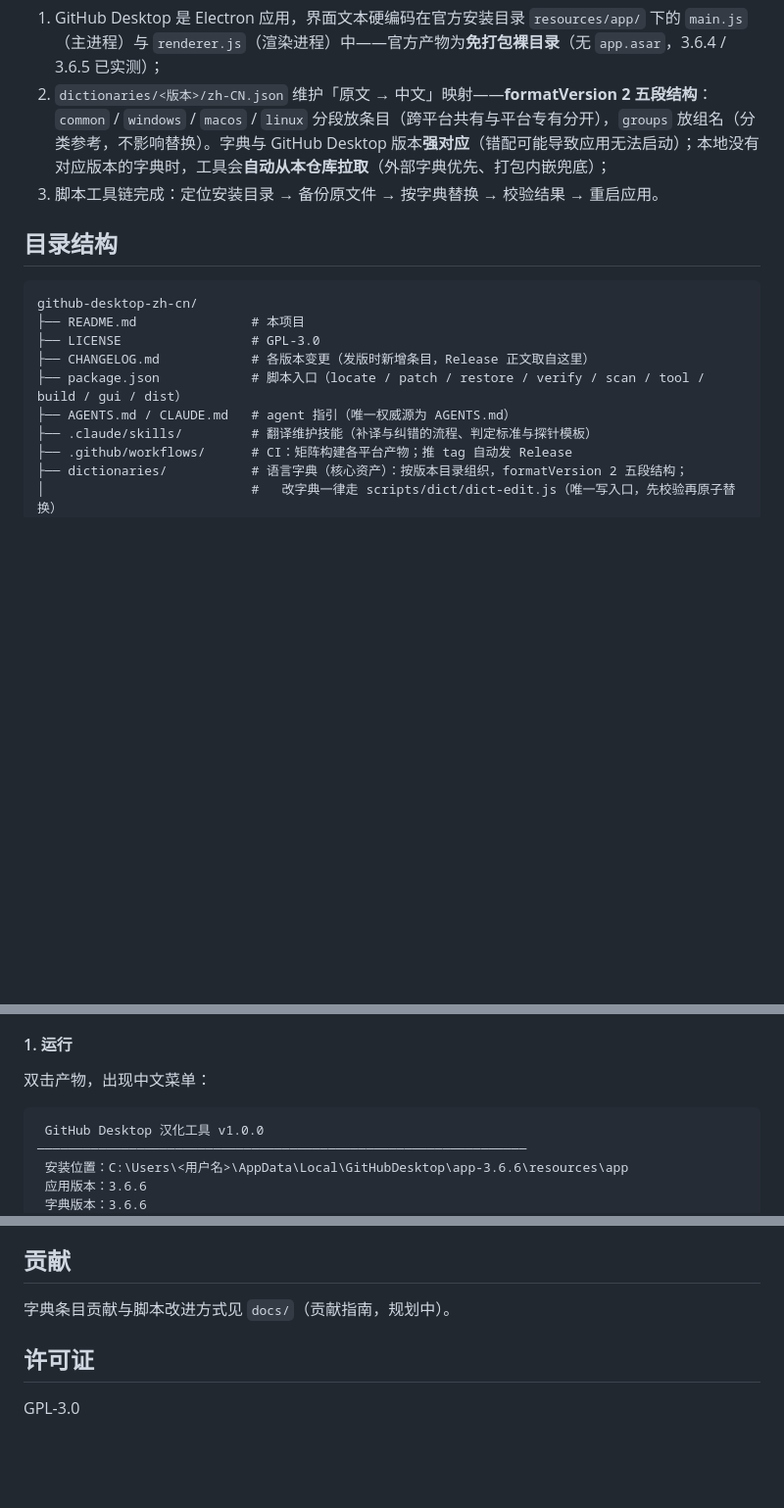
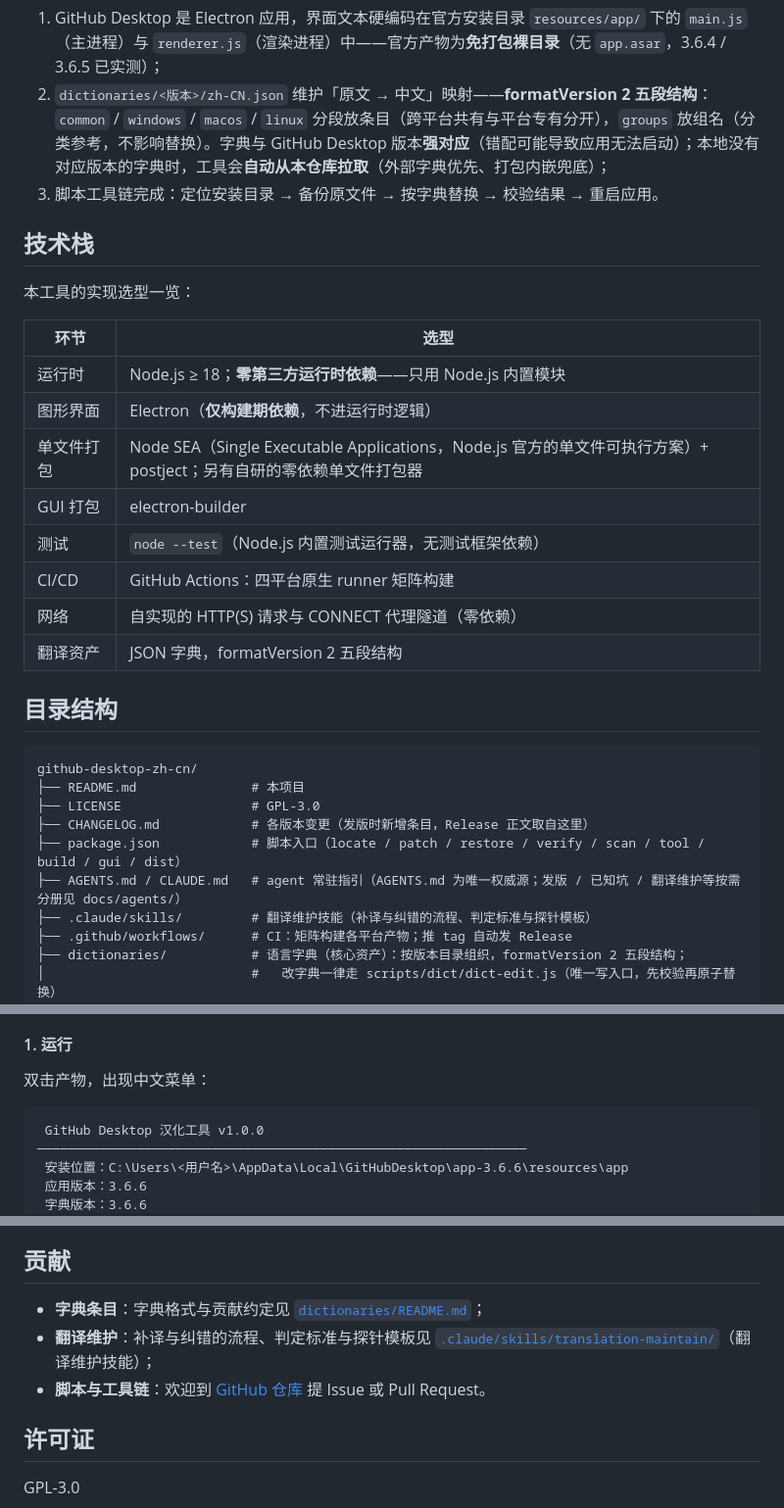
Before and after one commit to lldwb/github-desktop-zh-cn, a Markdown page: README.md, 3 parts joined by grey strips. Shown at 98% size. Drawn GitHub-style; blank space fills up the shorter version.

Commit message:
docs(readme): 补充技术栈说明并优化目录与贡献指引
- 新增「技术栈」一节：运行时 / 图形界面 / 单文件打包 / GUI 打包 / 测试 / CI /
  网络 / 翻译资产逐项列选型，点明「零第三方运行时依赖」与「Electron 仅构建期依赖」
- 目录树补 docs/agents/ 一行；AGENTS.md 一行补「常驻指引 + 按需分册」说明
- 「贡献」节由占位行（「贡献指南，规划中」）改为三条实指：字典格式与贡献约定 /
  翻译维护技能 / GitHub 仓库 Issue 与 PR
- 「自己构建单文件产物」一段由「方式二」末移到「方式三」末（逐字未改，就近归属）
- 3 处代码块补语言标注

验收：对外信息量不删减；`## 使用方式` 标题逐字保留（docs/打包与分发.md 的锚点依赖）。

````diff
--- a/README.md
+++ b/README.md
@@ -16,15 +16,30 @@ GitHub Desktop（Electron 应用）官方未提供简体中文界面——其界
 2. `dictionaries/<版本>/zh-CN.json` 维护「原文 → 中文」映射——**formatVersion 2 五段结构**：`common` / `windows` / `macos` / `linux` 分段放条目（跨平台共有与平台专有分开），`groups` 放组名（分类参考，不影响替换）。字典与 GitHub Desktop 版本**强对应**（错配可能导致应用无法启动）；本地没有对应版本的字典时，工具会**自动从本仓库拉取**（外部字典优先、打包内嵌兜底）；
 3. 脚本工具链完成：定位安装目录 → 备份原文件 → 按字典替换 → 校验结果 → 重启应用。
 
+## 技术栈
+
+本工具的实现选型一览：
+
+| 环节 | 选型 |
+| --- | --- |
+| 运行时 | Node.js ≥ 18；**零第三方运行时依赖**——只用 Node.js 内置模块 |
+| 图形界面 | Electron（**仅构建期依赖**，不进运行时逻辑） |
+| 单文件打包 | Node SEA（Single Executable Applications，Node.js 官方的单文件可执行方案）+ postject；另有自研的零依赖单文件打包器 |
+| GUI 打包 | electron-builder |
+| 测试 | `node --test`（Node.js 内置测试运行器，无测试框架依赖） |
+| CI/CD | GitHub Actions：四平台原生 runner 矩阵构建 |
+| 网络 | 自实现的 HTTP(S) 请求与 CONNECT 代理隧道（零依赖） |
+| 翻译资产 | JSON 字典，formatVersion 2 五段结构 |
+
 ## 目录结构
 
-```
+```text
 github-desktop-zh-cn/
 ├── README.md               # 本项目
 ├── LICENSE                 # GPL-3.0
 ├── CHANGELOG.md            # 各版本变更（发版时新增条目，Release 正文取自这里）
 ├── package.json            # 脚本入口（locate / patch / restore / verify / scan / tool / build / gui / dist）
-├── AGENTS.md / CLAUDE.md   # agent 指引（唯一权威源为 AGENTS.md）
+├── AGENTS.md / CLAUDE.md   # agent 常驻指引（AGENTS.md 为唯一权威源；发版 / 已知坑 / 翻译维护等按需分册见 docs/agents/）
 ├── .claude/skills/         # 翻译维护技能（补译与纠错的流程、判定标准与探针模板）
 ├── .github/workflows/      # CI：矩阵构建各平台产物；推 tag 自动发 Release
 ├── dictionaries/           # 语言字典（核心资产）：按版本目录组织，formatVersion 2 五段结构；
@@ -145,7 +161,7 @@ GUI 与命令行是**同一套脚本**的两种界面——定位 / 替换 / 备
 
 双击产物，出现中文菜单：
 
-```
+```text
  GitHub Desktop 汉化工具 v1.0.0
 ────────────────────────────────────────────────────────────────
  安装位置：C:\Users\<用户名>\AppData\Local\GitHubDesktop\app-3.6.6\resources\app
@@ -270,7 +286,9 @@ npm run scan           # 自查还有哪些界面文案没翻译（输出待补
 
 ## 贡献
 
-字典条目贡献与脚本改进方式见 `docs/`（贡献指南，规划中）。
+- **字典条目**：字典格式与贡献约定见 [`dictionaries/README.md`](dictionaries/README.md)；
+- **翻译维护**：补译与纠错的流程、判定标准与探针模板见 [`.claude/skills/translation-maintain/`](.claude/skills/translation-maintain/)（翻译维护技能）；
+- **脚本与工具链**：欢迎到 [GitHub 仓库](https://github.com/lldwb/github-desktop-zh-cn) 提 Issue 或 Pull Request。
 
 ## 许可证
 
````
Also changed, not shown: other parts of README.md (+4 -3 lines).
